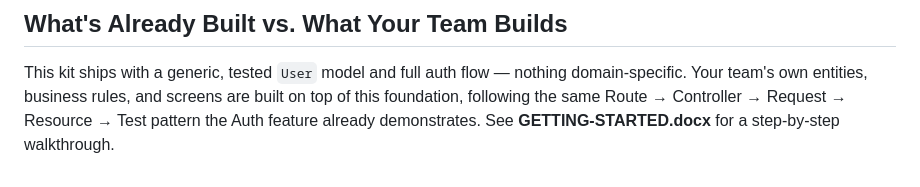
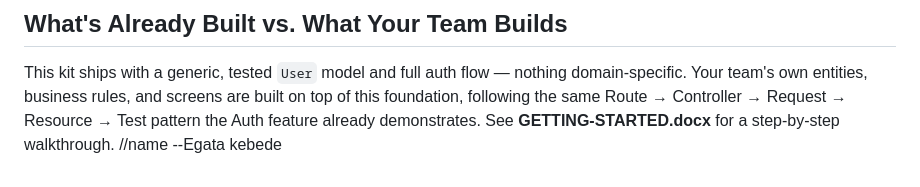
Before and after one commit to HAWI-INTERN-PROJECT/Job-Listing-Platform, a Markdown page: README.md, the part around the change. GitHub-like rendering.

Commit message:
Add author name to README
Added author name to README.

```diff
--- a/README.md
+++ b/README.md
@@ -102,3 +102,5 @@ See [`Backend/README.md`](./Backend/README.md) for full commit message and pull
 ## What's Already Built vs. What Your Team Builds
 
 This kit ships with a generic, tested `User` model and full auth flow — nothing domain-specific. Your team's own entities, business rules, and screens are built on top of this foundation, following the same Route → Controller → Request → Resource → Test pattern the Auth feature already demonstrates. See **GETTING-STARTED.docx** for a step-by-step walkthrough.
+//name
+--Egata kebede
```
